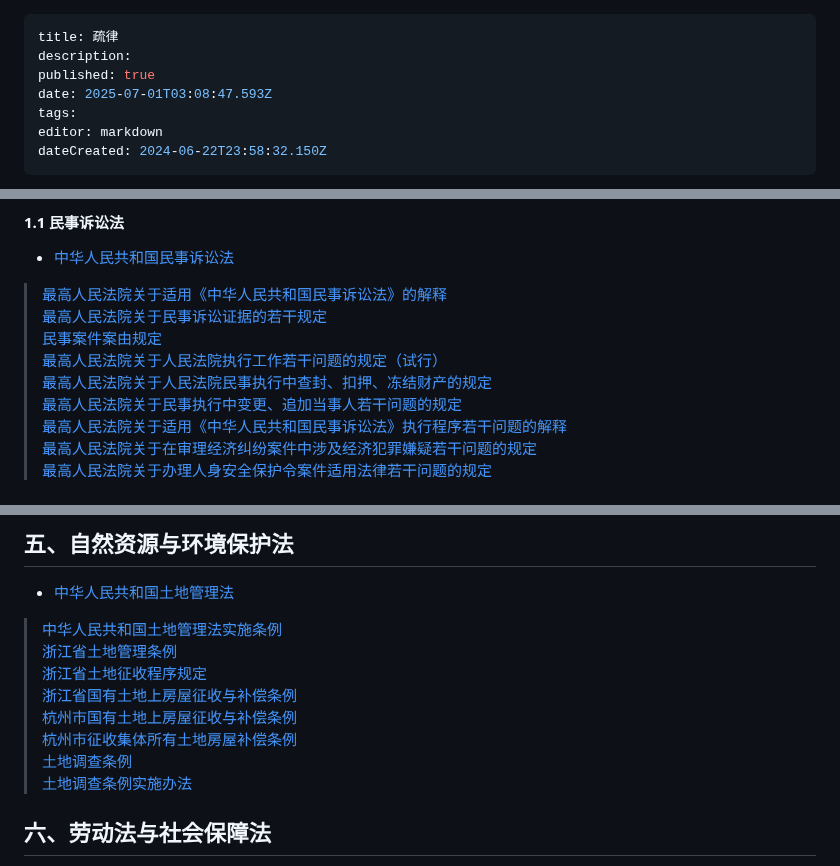
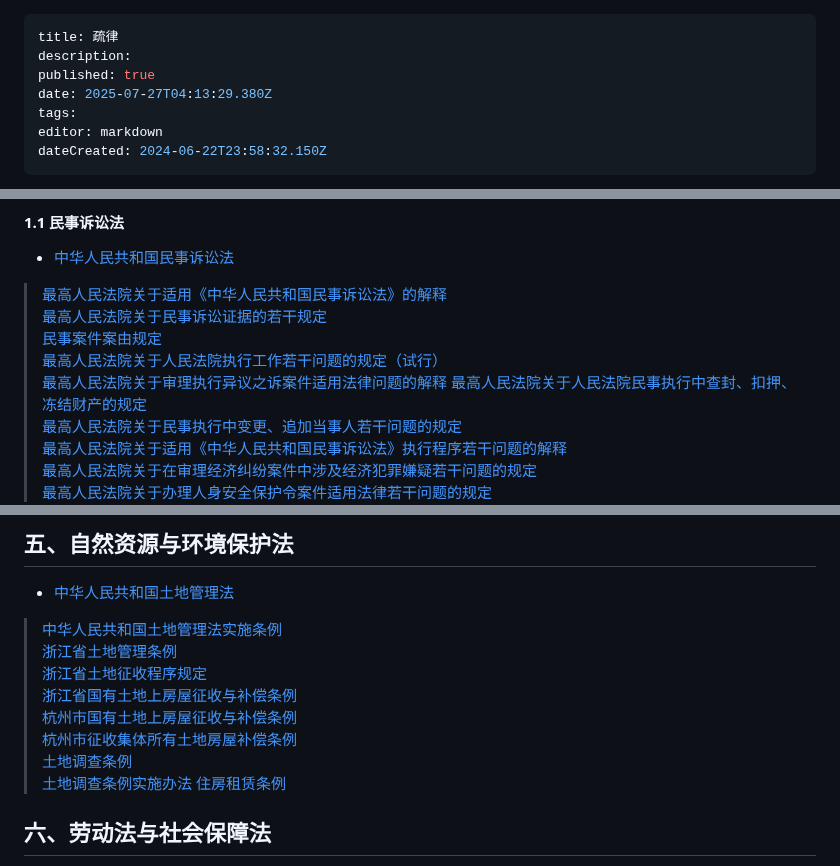
Before and after one commit to lexcao1729/lvshu, a Markdown page: home.md, 3 parts joined by grey strips. GitHub-like rendering.

Commit message:
docs: update home

```diff
--- a/home.md
+++ b/home.md
@@ -2,7 +2,7 @@
 title: 疏律
 description:
 published: true
-date: 2025-07-01T03:08:47.593Z
+date: 2025-07-27T04:13:29.380Z
 tags:
 editor: markdown
 dateCreated: 2024-06-22T23:58:32.150Z
@@ -165,6 +165,7 @@ dateCreated: 2024-06-22T23:58:32.150Z
 > [最高人民法院关于民事诉讼证据的若干规定](最高人民法院关于民事诉讼证据的若干规定 "wikilink")
 > [民事案件案由规定](民事案件案由规定（2020年版） "wikilink")
 > [最高人民法院关于人民法院执行工作若干问题的规定（试行）](最高人民法院关于人民法院执行工作若干问题的规定（试行） "wikilink")
+> [最高人民法院关于审理执行异议之诉案件适用法律问题的解释](最高人民法院关于审理执行异议之诉案件适用法律问题的解释)
 > [最高人民法院关于人民法院民事执行中查封、扣押、冻结财产的规定](最高人民法院关于人民法院民事执行中查封、扣押、冻结财产的规定 "wikilink")
 > [最高人民法院关于民事执行中变更、追加当事人若干问题的规定](最高人民法院关于民事执行中变更、追加当事人若干问题的规定 "wikilink")
 > [最高人民法院关于适用《中华人民共和国民事诉讼法》执行程序若干问题的解释](最高人民法院关于适用《中华人民共和国民事诉讼法》执行程序若干问题的解释 "wikilink")
@@ -246,6 +247,7 @@ dateCreated: 2024-06-22T23:58:32.150Z
 > [杭州市征收集体所有土地房屋补偿条例](杭州市征收集体所有土地房屋补偿条例（2014年版） "wikilink")
 > [土地调查条例](土地调查条例（2018年版） "wikilink")
 > [土地调查条例实施办法](土地调查条例实施办法（2019年版） "wikilink")
+> [住房租赁条例](住房租赁条例)
 
 ## 六、劳动法与社会保障法
 -   [中华人民共和国劳动法](中华人民共和国劳动法 "wikilink")
```
